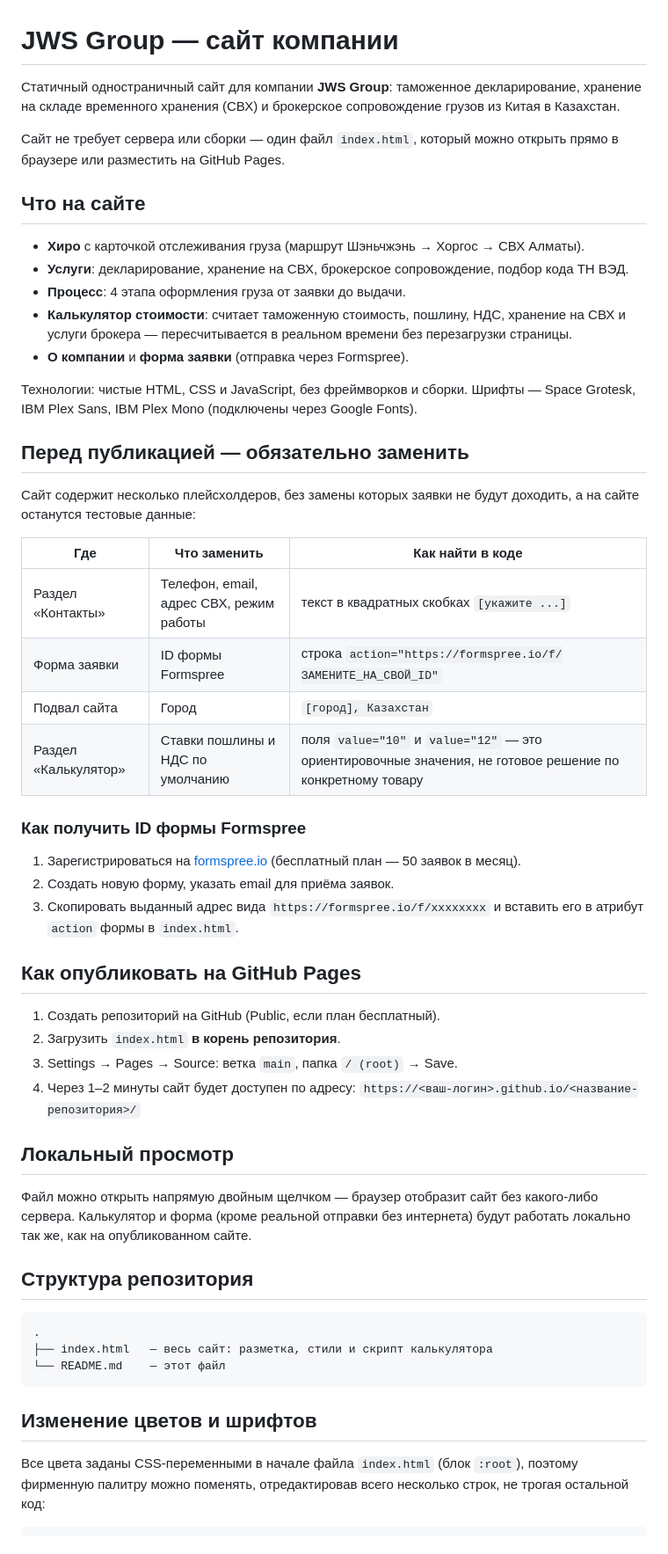
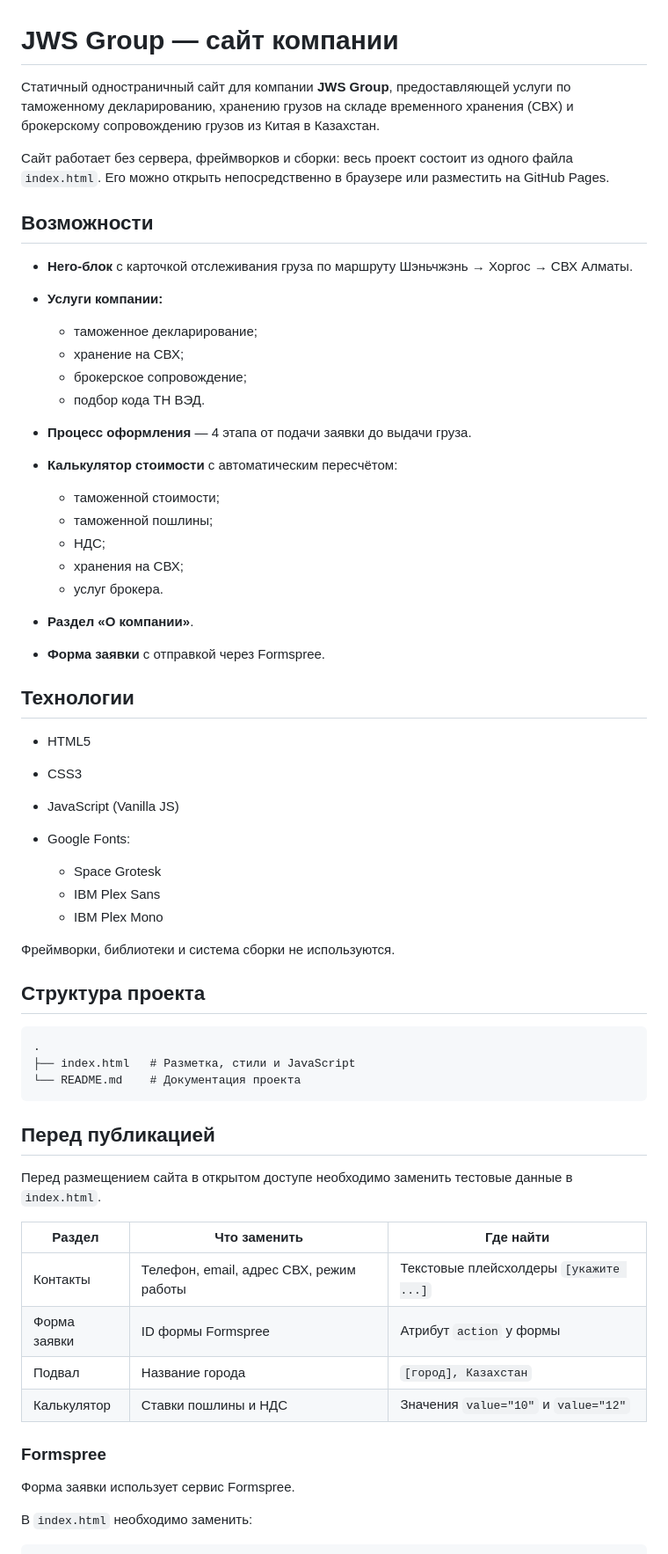
Before and after one commit to arnurkarymsakov-cell/JWSgroup, a Markdown page: README.md, the part around one of its changes. Shown at 88% size. Rendered like a GitHub page.

````diff
--- a/README.md
+++ b/README.md
@@ -1,56 +1,64 @@
 # JWS Group — сайт компании
 
-Статичный одностраничный сайт для компании **JWS Group**: таможенное декларирование, хранение на складе временного хранения (СВХ) и брокерское сопровождение грузов из Китая в Казахстан.
+Статичный одностраничный сайт для компании **JWS Group**, предоставляющей услуги по таможенному декларированию, хранению грузов на складе временного хранения (СВХ) и брокерскому сопровождению грузов из Китая в Казахстан.
 
-Сайт не требует сервера или сборки — один файл `index.html`, который можно открыть прямо в браузере или разместить на GitHub Pages.
+Сайт работает без сервера, фреймворков и сборки: весь проект состоит из одного файла `index.html`. Его можно открыть непосредственно в браузере или разместить на GitHub Pages.
 
-## Что на сайте
+## Возможности
 
-- **Хиро** с карточкой отслеживания груза (маршрут Шэньчжэнь → Хоргос → СВХ Алматы).
-- **Услуги**: декларирование, хранение на СВХ, брокерское сопровождение, подбор кода ТН ВЭД.
-- **Процесс**: 4 этапа оформления груза от заявки до выдачи.
-- **Калькулятор стоимости**: считает таможенную стоимость, пошлину, НДС, хранение на СВХ и услуги брокера — пересчитывается в реальном времени без перезагрузки страницы.
-- **О компании** и **форма заявки** (отправка через Formspree).
+* **Hero-блок** с карточкой отслеживания груза по маршруту Шэньчжэнь → Хоргос → СВХ Алматы.
+* **Услуги компании:**
 
-Технологии: чистые HTML, CSS и JavaScript, без фреймворков и сборки. Шрифты — Space Grotesk, IBM Plex Sans, IBM Plex Mono (подключены через Google Fonts).
+  * таможенное декларирование;
+  * хранение на СВХ;
+  * брокерское сопровождение;
+  * подбор кода ТН ВЭД.
+* **Процесс оформления** — 4 этапа от подачи заявки до выдачи груза.
+* **Калькулятор стоимости** с автоматическим пересчётом:
 
-## Перед публикацией — обязательно заменить
+  * таможенной стоимости;
+  * таможенной пошлины;
+  * НДС;
+  * хранения на СВХ;
+  * услуг брокера.
+* **Раздел «О компании»**.
+* **Форма заявки** с отправкой через Formspree.
 
-Сайт содержит несколько плейсхолдеров, без замены которых заявки не будут доходить, а на сайте останутся тестовые данные:
+## Технологии
 
-| Где | Что заменить | Как найти в коде |
-|---|---|---|
-| Раздел «Контакты» | Телефон, email, адрес СВХ, режим работы | текст в квадратных скобках `[укажите ...]` |
-| Форма заявки | ID формы Formspree | строка `action="https://formspree.io/f/ЗАМЕНИТЕ_НА_СВОЙ_ID"` |
-| Подвал сайта | Город | `[город], Казахстан` |
-| Раздел «Калькулятор» | Ставки пошлины и НДС по умолчанию | поля `value="10"` и `value="12"` — это ориентировочные значения, не готовое решение по конкретному товару |
+* HTML5
+* CSS3
+* JavaScript (Vanilla JS)
+* Google Fonts:
 
-### Как получить ID формы Formspree
+  * Space Grotesk
+  * IBM Plex Sans
+  * IBM Plex Mono
 
-1. Зарегистрироваться на [formspree.io](https://formspree.io) (бесплатный план — 50 заявок в месяц).
-2. Создать новую форму, указать email для приёма заявок.
-3. Скопировать выданный адрес вида `https://formspree.io/f/xxxxxxxx` и вставить его в атрибут `action` формы в `index.html`.
+Фреймворки, библиотеки и система сборки не используются.
 
-## Как опубликовать на GitHub Pages
+## Структура проекта
 
-1. Создать репозиторий на GitHub (Public, если план бесплатный).
-2. Загрузить `index.html` **в корень репозитория**.
-3. Settings → Pages → Source: ветка `main`, папка `/ (root)` → Save.
-4. Через 1–2 минуты сайт будет доступен по адресу:
-   `https://<ваш-логин>.github.io/<название-репозитория>/`
-
-## Локальный просмотр
-
-Файл можно открыть напрямую двойным щелчком — браузер отобразит сайт без какого-либо сервера. Калькулятор и форма (кроме реальной отправки без интернета) будут работать локально так же, как на опубликованном сайте.
-
-## Структура репозитория
-
-```
+```text
 .
-├── index.html   — весь сайт: разметка, стили и скрипт калькулятора
-└── README.md    — этот файл
+├── index.html   # Разметка, стили и JavaScript
+└── README.md    # Документация проекта
 ```
 
-## Изменение цветов и шрифтов
+## Перед публикацией
 
-Все цвета заданы CSS-переменными в начале файла `index.html` (блок `:root`), поэтому фирменную палитру можно поменять, отредактировав всего несколько строк, не трогая остальной код:
+Перед размещением сайта в открытом доступе необходимо заменить тестовые данные в `index.html`.
+
+| Раздел       | Что заменить                            | Где найти                              |
+| ------------ | --------------------------------------- | -------------------------------------- |
+| Контакты     | Телефон, email, адрес СВХ, режим работы | Текстовые плейсхолдеры `[укажите ...]` |
+| Форма заявки | ID формы Formspree                      | Атрибут `action` у формы               |
+| Подвал       | Название города                         | `[город], Казахстан`                   |
+| Калькулятор  | Ставки пошлины и НДС                    | Значения `value="10"` и `value="12"`   |
+
+### Formspree
+
+Форма заявки использует сервис Formspree.
+
+В `index.html` необходимо заменить:
+
````
Also changed, not shown: other parts of README.md (+121 -6 lines).
